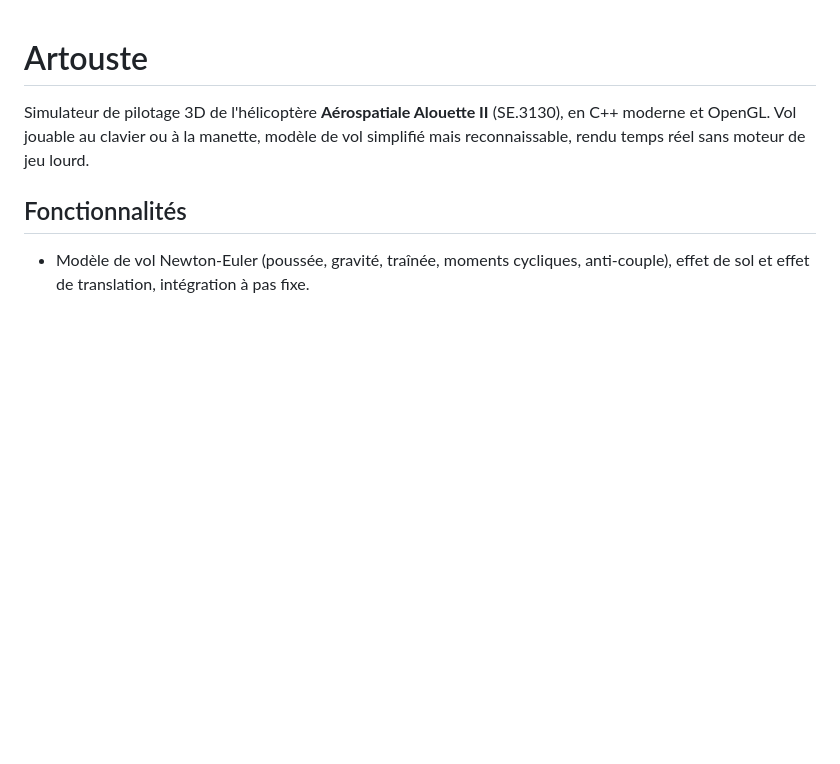
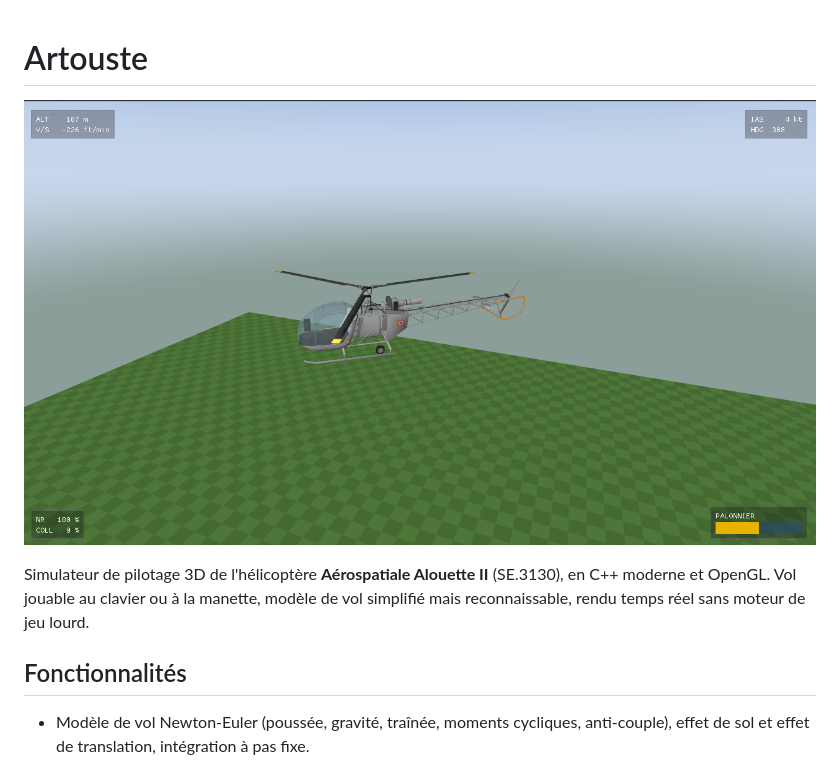
Before and after one commit to obook/artouste, a Markdown page: README.md, the part around the change. GitHub-like rendering; pictures changed too: docs/artouste-en-vol.png (added); blank space fills up the shorter version.

Commit message:
Ajouter une capture en vol dans le README

```diff
--- a/README.md
+++ b/README.md
@@ -1,4 +1,6 @@
 # Artouste
+
+![Alouette II en vol dans le simulateur Artouste](docs/artouste-en-vol.png)
 
 Simulateur de pilotage 3D de l'hélicoptère **Aérospatiale Alouette II**
 (SE.3130), en C++ moderne et OpenGL. Vol jouable au clavier ou à la manette,
```
